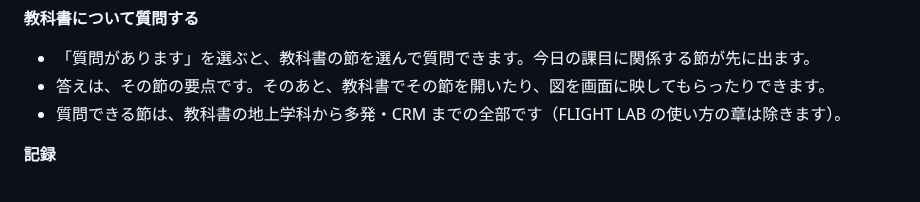
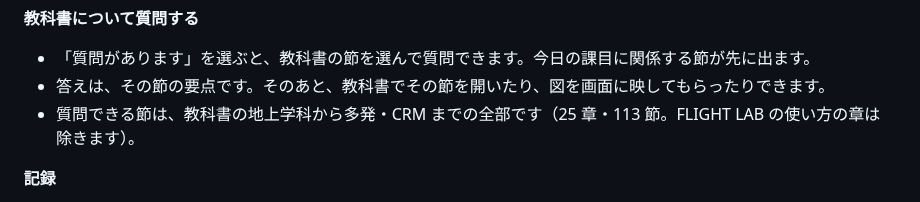
Before and after one commit to kazuki8198-glitch/otinti, a Markdown page: cadet/README.md, the part around the change. Rendered like a GitHub page.

Commit message:
CADET M2 (work in progress): screenshots, README and PLAN
Co-Authored-By: Claude Opus 5.5 <noreply@anthropic.com>
Claude-Session: https://claude.ai/code/session_01S4gvzgDfSk2nbDE6jaa6Dc

```diff
--- a/cadet/README.md
+++ b/cadet/README.md
@@ -60,7 +60,7 @@ M1 の画像（歩く）：
 **教科書について質問する**
 - 「質問があります」を選ぶと、教科書の節を選んで質問できます。今日の課目に関係する節が先に出ます。
 - 答えは、その節の要点です。そのあと、教科書でその節を開いたり、図を画面に映してもらったりできます。
-- 質問できる節は、教科書の地上学科から多発・CRM までの全部です（FLIGHT LAB の使い方の章は除きます）。
+- 質問できる節は、教科書の地上学科から多発・CRM までの全部です（25 章・113 節。FLIGHT LAB の使い方の章は除きます）。
 
 **記録**
 - 会った・説明を聞いた・確認に答えた、という記録と、教官からの信頼は、ブラウザに保存されます。次に話しかけると、続きから話します。
```
Also changed, not shown: cadet/PLAN.md (+32 -1 lines), cadet/docs/m2/01-instructor.jpg (added), cadet/docs/m2/02-lesson.jpg (added), cadet/docs/m2/03-check.jpg (added), cadet/docs/m2/04-figure.jpg (added), cadet/docs/m2/05-textbook.jpg (added), cadet/docs/m2/06-ask.jpg (added).
